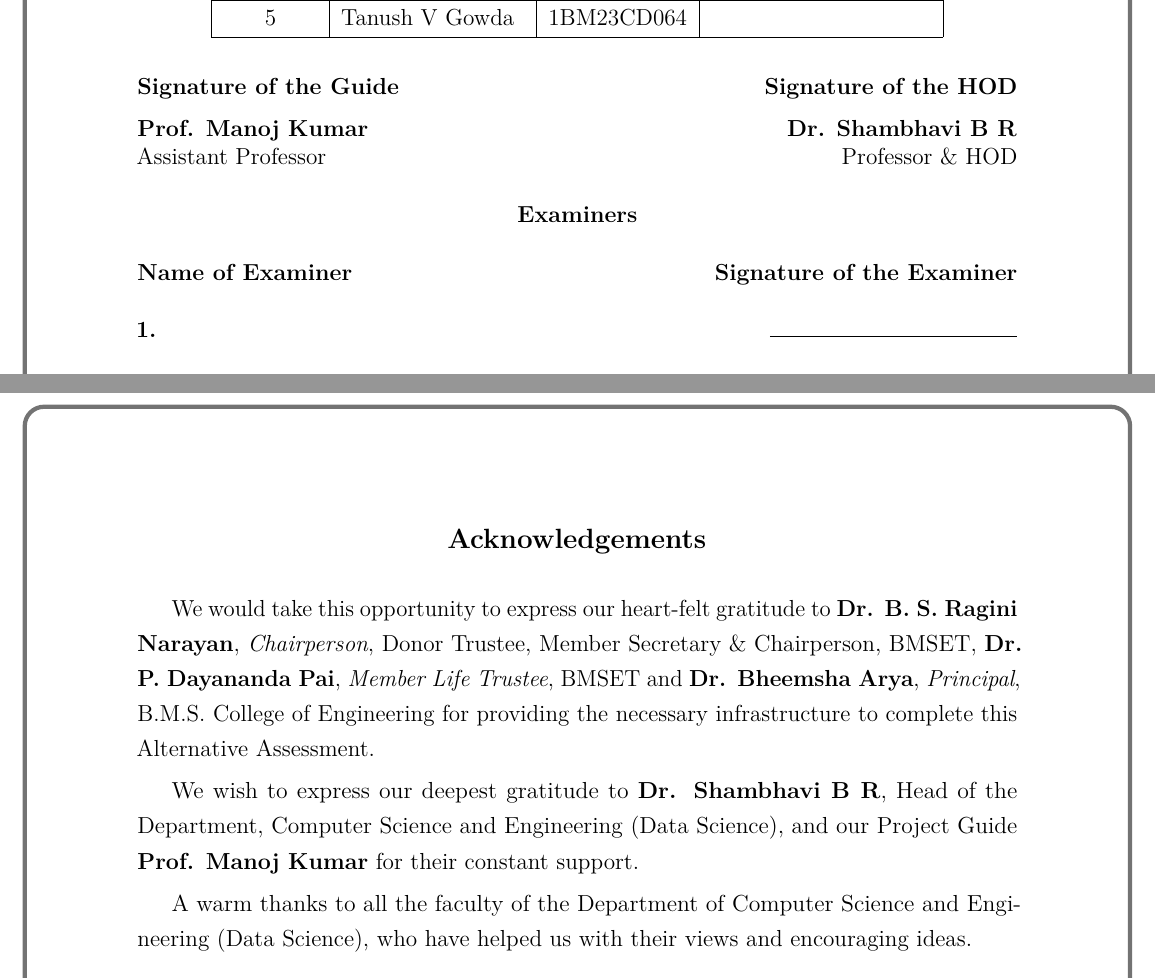
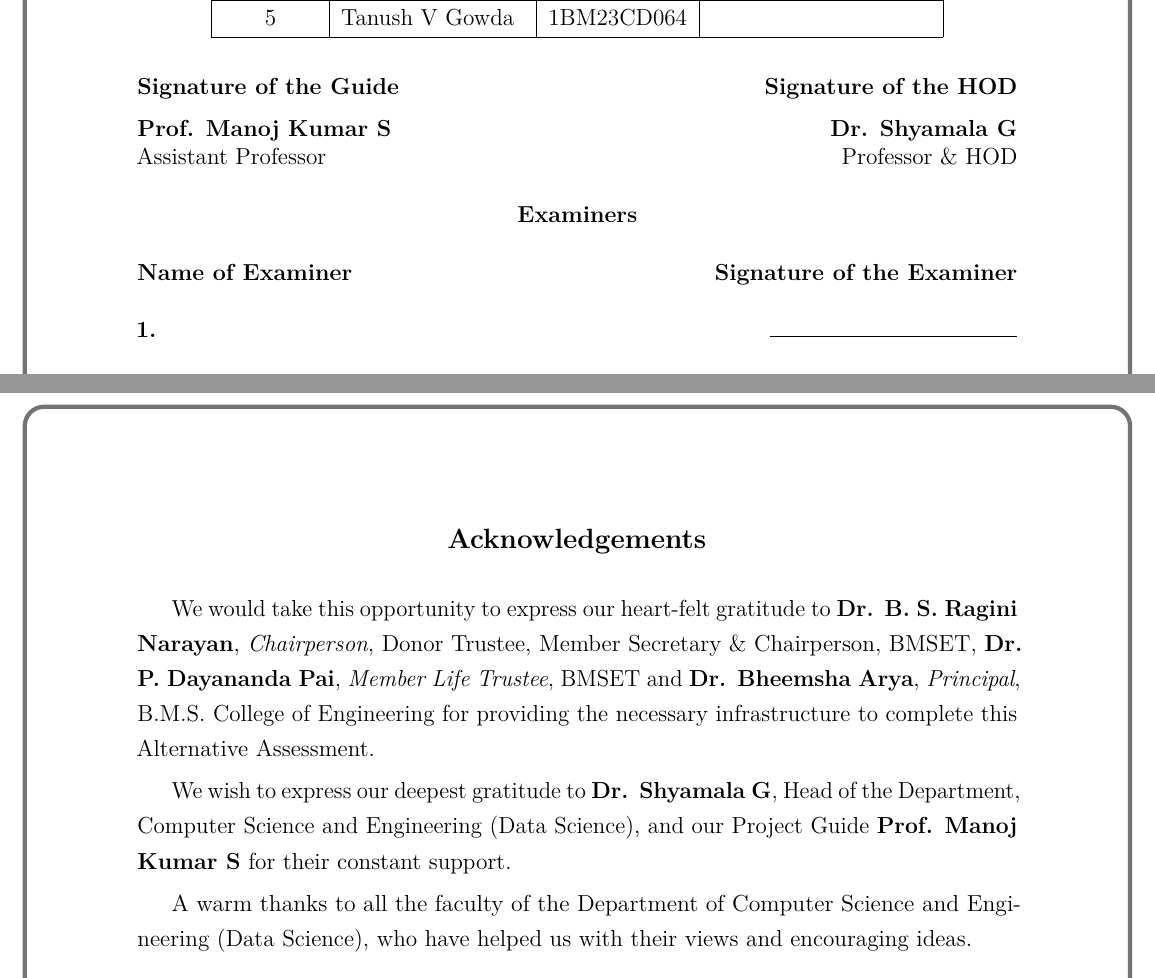
Before and after one commit to Aniketh2435/Parkinsons-Cuckoo-SVR, a LaTeX document (report/main.tex): two parts of pages 2 and 3 of 42, joined at a grey line, cut so that both start at the same text. Compiled offline with pdfLaTeX.

Commit message:
Update HOD to Dr. Shyamala G and guide to Prof. Manoj Kumar S
Co-Authored-By: Claude Opus 5.5 <noreply@anthropic.com>

```diff
--- a/report/main.tex
+++ b/report/main.tex
@@ -24,7 +24,7 @@
 % ---------------------------------------------------------------- project details (edit here)
 \newcommand{\ProjectTitle}{Parkinson's Disease Severity Prediction from Voice Recordings using Support Vector Regression Optimised with Cuckoo Search}
 \newcommand{\RepoURL}{https://github.com/Aniketh2435/Parkinsons-Cuckoo-SVR}
-\newcommand{\GuideName}{Prof. Manoj Kumar}
+\newcommand{\GuideName}{Prof. Manoj Kumar S}
 \newcommand{\GuideDesignation}{Assistant Professor}
 \newcommand{\AcademicYear}{AY 2026--2027}
 
@@ -145,7 +145,7 @@
 \begin{minipage}[t]{0.5\textwidth}
 \raggedleft
 \textbf{Signature of the HOD}\\[0.25cm]
-\textbf{Dr. Shambhavi B R}\\
+\textbf{Dr. Shyamala G}\\
 Professor \& HOD
 \end{minipage}
 
@@ -163,7 +163,7 @@ Professor \& HOD
 
 We would take this opportunity to express our heart-felt gratitude to \textbf{Dr. B. S. Ragini Narayan}, \textit{Chairperson}, Donor Trustee, Member Secretary \& Chairperson, BMSET, \textbf{Dr. P. Dayananda Pai}, \textit{Member Life Trustee}, BMSET and \textbf{Dr. Bheemsha Arya}, \textit{Principal}, B.M.S. College of Engineering for providing the necessary infrastructure to complete this Alternative Assessment.
 
-We wish to express our deepest gratitude to \textbf{Dr. Shambhavi B R}, Head of the Department, Computer Science and Engineering (Data Science), and our Project Guide \textbf{\GuideName} for their constant support.
+We wish to express our deepest gratitude to \textbf{Dr. Shyamala G}, Head of the Department, Computer Science and Engineering (Data Science), and our Project Guide \textbf{\GuideName} for their constant support.
 
 A warm thanks to all the faculty of the Department of Computer Science and Engineering (Data Science), who have helped us with their views and encouraging ideas.
 
```
Also changed, not shown: README.md, presentation/Group15_Cuckoo_SVR_Presentation.pdf, report/Group15_Cuckoo_SVR_Report.pdf, 2 other files.
